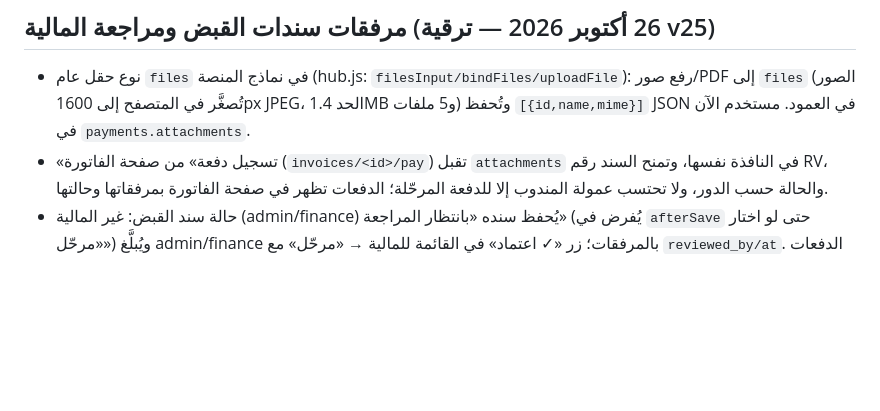
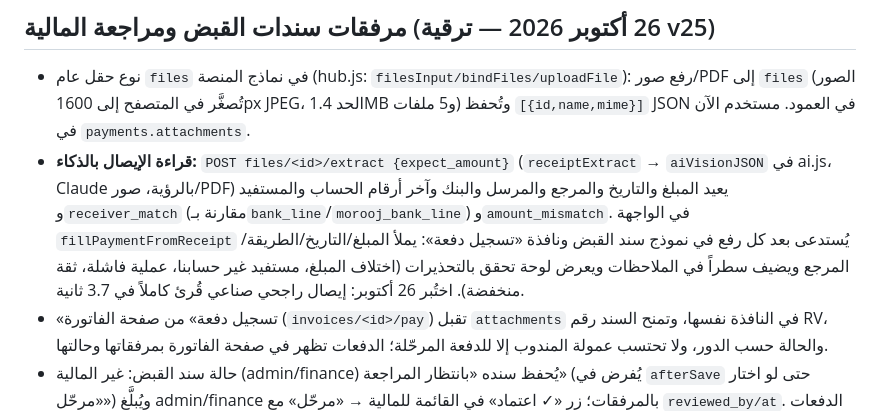
Before and after one commit to Eyax1995/nubl-ebtikar-online, a Markdown page: CLAUDE.md, the part around the change. Drawn GitHub-style; blank space fills up the shorter version.

Commit message:
توثيق قراءة إثبات السداد بالذكاء الاصطناعي
Co-Authored-By: Claude Fable 5.1 <noreply@anthropic.com>

```diff
--- a/CLAUDE.md
+++ b/CLAUDE.md
@@ -213,6 +213,7 @@ wrangler pages dev . --port 8788 --local --persist-to .d1
 
 ## مرفقات سندات القبض ومراجعة المالية (26 أكتوبر 2026 — ترقية v25)
 - نوع حقل عام `files` في نماذج المنصة (hub.js: `filesInput/bindFiles/uploadFile`): رفع صور/PDF إلى `files` (الصور تُصغَّر في المتصفح إلى 1600px JPEG، الحد 1.4MB و5 ملفات) وتُحفظ `[{id,name,mime}]` JSON في العمود. مستخدم الآن في `payments.attachments`.
+- **قراءة الإيصال بالذكاء:** `POST files/<id>/extract {expect_amount}` (`receiptExtract` → `aiVisionJSON` في ai.js، Claude بالرؤية، صور/PDF) يعيد المبلغ والتاريخ والمرجع والمرسل والبنك وآخر أرقام الحساب والمستفيد و`receiver_match` (مقارنة بـ`bank_line`/`morooj_bank_line`) و`amount_mismatch`. في الواجهة `fillPaymentFromReceipt` يُستدعى بعد كل رفع في نموذج سند القبض ونافذة «تسجيل دفعة»: يملأ المبلغ/التاريخ/الطريقة/المرجع ويضيف سطراً في الملاحظات ويعرض لوحة تحقق بالتحذيرات (اختلاف المبلغ، مستفيد غير حسابنا، عملية فاشلة، ثقة منخفضة). اختُبر 26 أكتوبر: إيصال راجحي صناعي قُرئ كاملاً في 3.7 ثانية.
 - «تسجيل دفعة» من صفحة الفاتورة (`invoices/<id>/pay`) تقبل `attachments` في النافذة نفسها، وتمنح السند رقم RV، والحالة حسب الدور، ولا تحتسب عمولة المندوب إلا للدفعة المرحّلة؛ الدفعات تظهر في صفحة الفاتورة بمرفقاتها وحالتها.
 - حالة سند القبض: غير المالية (admin/finance) يُحفظ سنده «بانتظار المراجعة» (يُفرض في `afterSave` حتى لو اختار «مرحّل») ويُبلَّغ admin/finance بالمرفقات؛ زر «✓ اعتماد» في القائمة للمالية → «مرحّل» مع `reviewed_by/at`. الدفعات «بانتظار المراجعة» و«ملغى» لا تُحتسب في مسدد الفاتورة (`recalcInvoice`).
 
```
